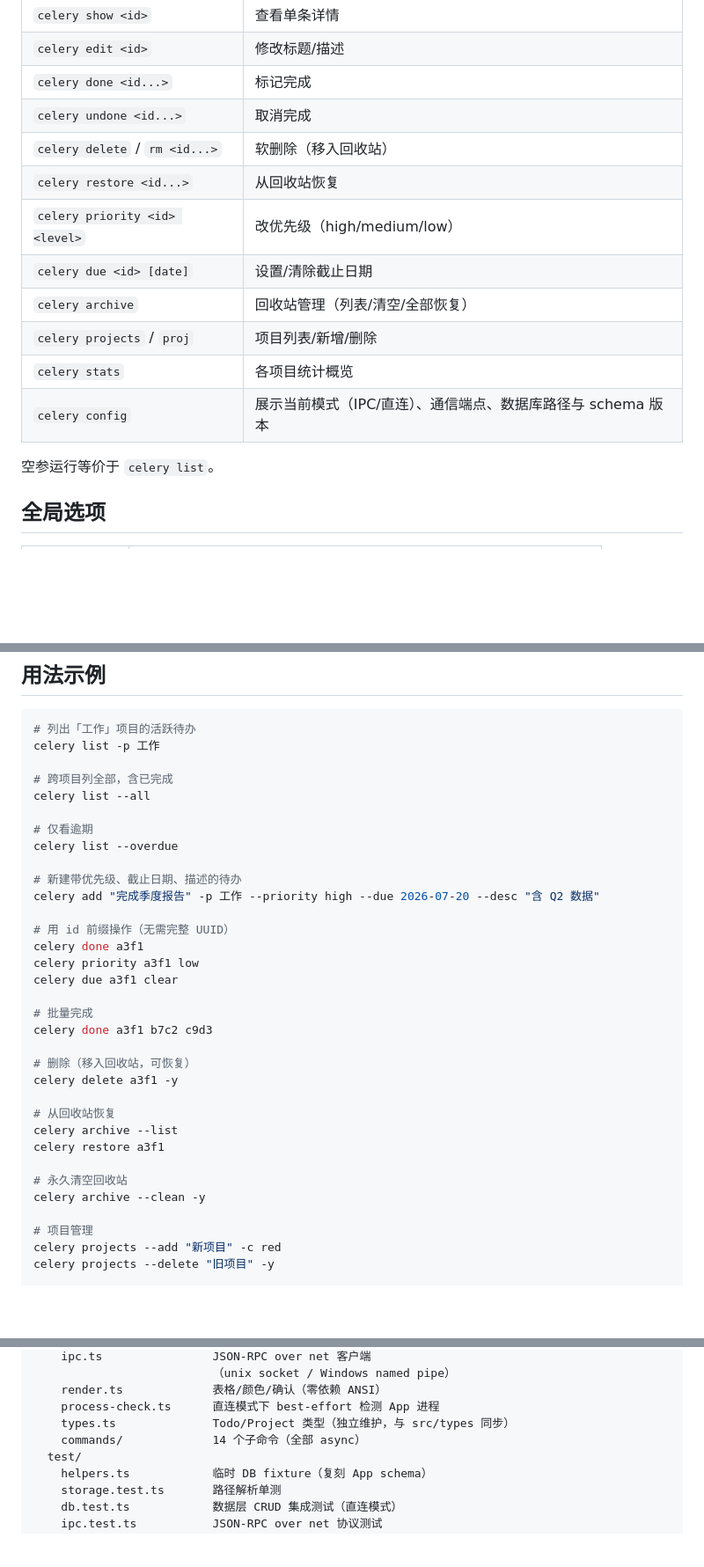
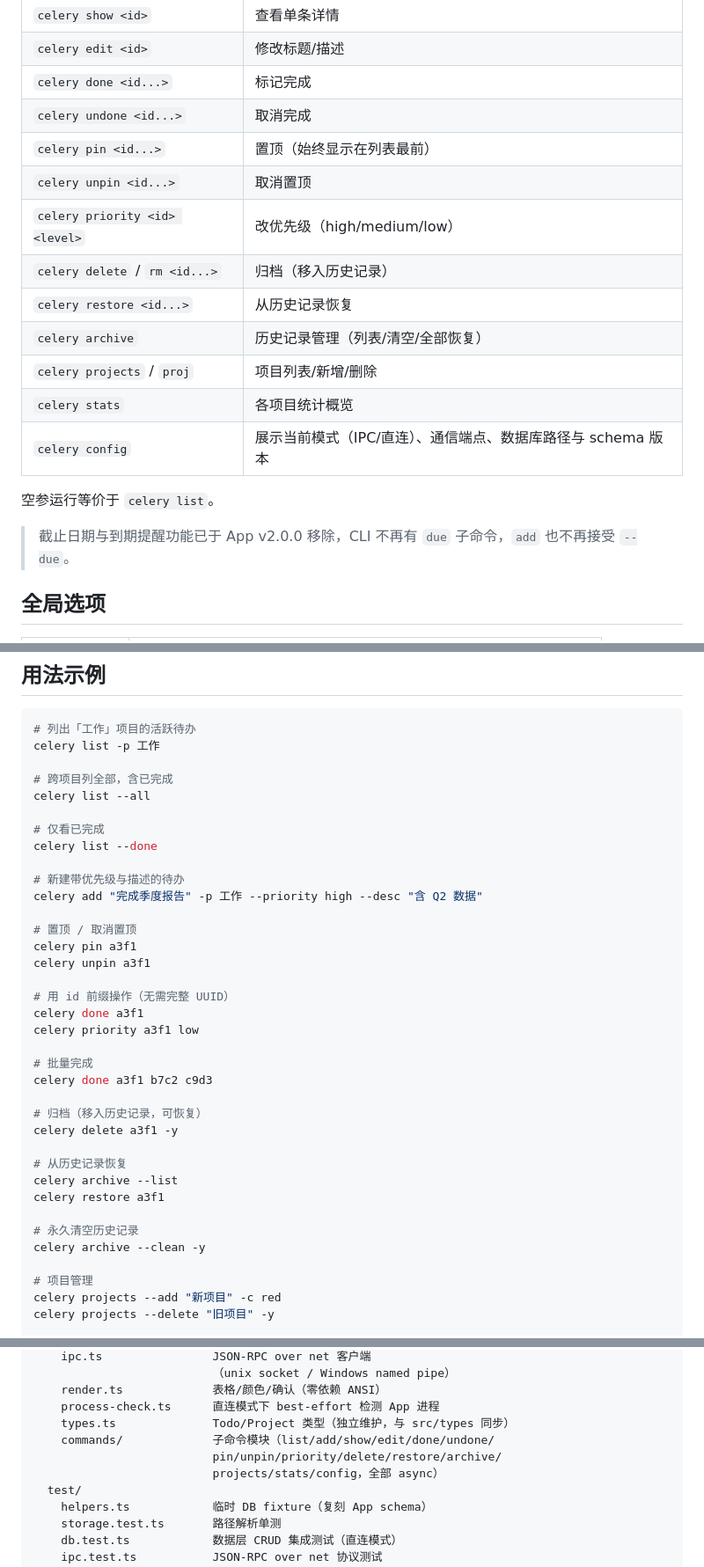
Before and after one commit to ouyangfeng2022/celery-todo, a Markdown page: cli/README.md, 3 parts joined by grey strips. Shown at 88% size. Drawn GitHub-style; blank space fills up the shorter version.

Commit message:
docs(cli): 同步命令清单至当前实现
- 移除已废弃的 due 子命令与 add --due 选项（App v2.0.0 已删 due_date）
- 新增 pin / unpin 命令到命令一览与用法示例
- 修正 list 示例：去掉不存在的 --overdue，改为 --done
- delete/restore/archive 文案从「回收站」改为「历史记录」对齐应用层术语
- 命令设计细节删除日期段（--due YYYY-MM-DD / due clear）
- 架构图 commands/ 注释从「14 个」改为按模块列出实际 15 个注册命令

```diff
--- a/cli/README.md
+++ b/cli/README.md
@@ -36,16 +36,19 @@ bun link                    # 之后即可 celery list
 | `celery edit <id>` | 修改标题/描述 |
 | `celery done <id...>` | 标记完成 |
 | `celery undone <id...>` | 取消完成 |
-| `celery delete` / `rm <id...>` | 软删除（移入回收站） |
-| `celery restore <id...>` | 从回收站恢复 |
+| `celery pin <id...>` | 置顶（始终显示在列表最前） |
+| `celery unpin <id...>` | 取消置顶 |
 | `celery priority <id> <level>` | 改优先级（high/medium/low） |
-| `celery due <id> [date]` | 设置/清除截止日期 |
-| `celery archive` | 回收站管理（列表/清空/全部恢复） |
+| `celery delete` / `rm <id...>` | 归档（移入历史记录） |
+| `celery restore <id...>` | 从历史记录恢复 |
+| `celery archive` | 历史记录管理（列表/清空/全部恢复） |
 | `celery projects` / `proj` | 项目列表/新增/删除 |
 | `celery stats` | 各项目统计概览 |
 | `celery config` | 展示当前模式（IPC/直连）、通信端点、数据库路径与 schema 版本 |
 
 空参运行等价于 `celery list`。
+
+> 截止日期与到期提醒功能已于 App v2.0.0 移除，CLI 不再有 `due` 子命令，`add` 也不再接受 `--due`。
 
 ## 全局选项
 
@@ -65,28 +68,31 @@ celery list -p 工作
 # 跨项目列全部，含已完成
 celery list --all
 
-# 仅看逾期
-celery list --overdue
+# 仅看已完成
+celery list --done
 
-# 新建带优先级、截止日期、描述的待办
-celery add "完成季度报告" -p 工作 --priority high --due 2026-07-20 --desc "含 Q2 数据"
+# 新建带优先级与描述的待办
+celery add "完成季度报告" -p 工作 --priority high --desc "含 Q2 数据"
+
+# 置顶 / 取消置顶
+celery pin a3f1
+celery unpin a3f1
 
 # 用 id 前缀操作（无需完整 UUID）
 celery done a3f1
 celery priority a3f1 low
-celery due a3f1 clear
 
 # 批量完成
 celery done a3f1 b7c2 c9d3
 
-# 删除（移入回收站，可恢复）
+# 归档（移入历史记录，可恢复）
 celery delete a3f1 -y
 
-# 从回收站恢复
+# 从历史记录恢复
 celery archive --list
 celery restore a3f1
 
-# 永久清空回收站
+# 永久清空历史记录
 celery archive --clean -y
 
 # 项目管理
@@ -167,7 +172,9 @@ cli/
     render.ts             表格/颜色/确认（零依赖 ANSI）
     process-check.ts      直连模式下 best-effort 检测 App 进程
     types.ts              Todo/Project 类型（独立维护，与 src/types 同步）
-    commands/             14 个子命令（全部 async）
+    commands/             子命令模块（list/add/show/edit/done/undone/
+                          pin/unpin/priority/delete/restore/archive/
+                          projects/stats/config，全部 async）
   test/
     helpers.ts            临时 DB fixture（复刻 App schema）
     storage.test.ts       路径解析单测
```
Also changed, not shown: other parts of cli/README.md (+1 -2 lines).
